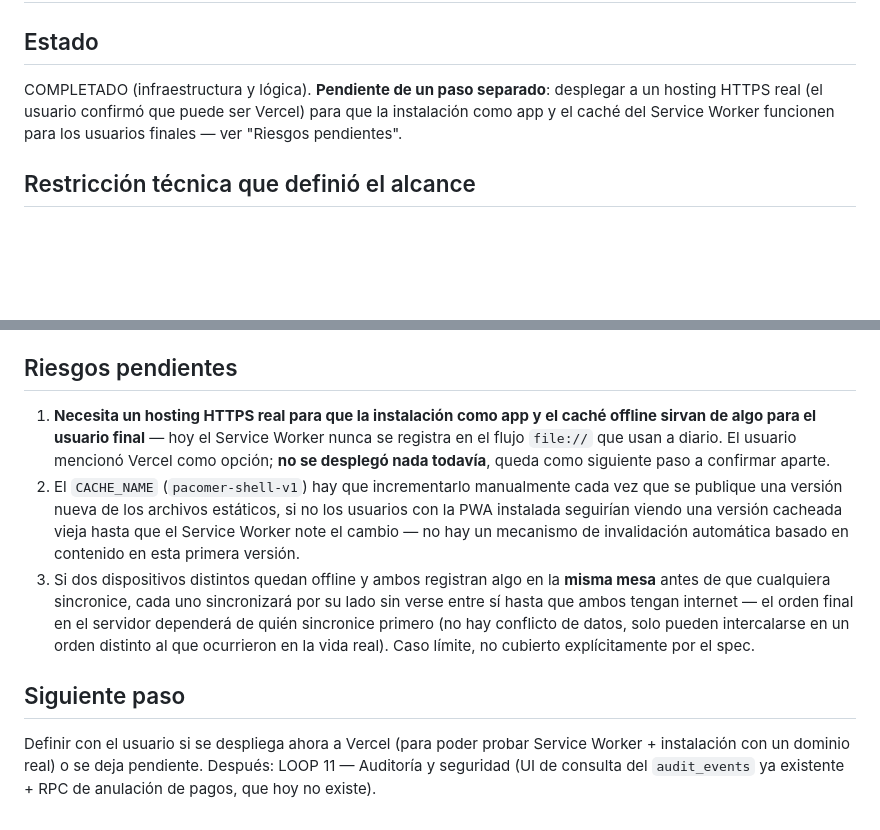
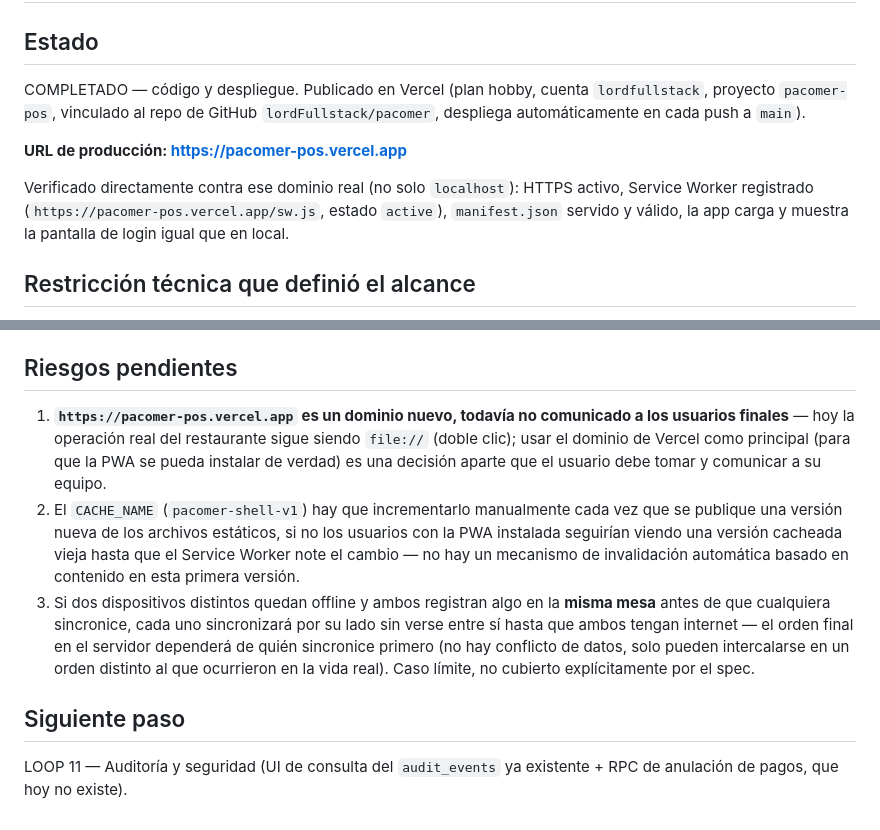
Before and after one commit to lordFullstack/pacomer, a Markdown page: docs/context/HANDOFF_LOOP_10.md, 2 parts joined by grey strips. Drawn GitHub-style; blank space fills up the shorter version.

```diff
--- a/docs/context/HANDOFF_LOOP_10.md
+++ b/docs/context/HANDOFF_LOOP_10.md
@@ -1,7 +1,11 @@
 # HANDOFF LOOP 10 — OFFLINE-FIRST / PWA
 
 ## Estado
-COMPLETADO (infraestructura y lógica). **Pendiente de un paso separado**: desplegar a un hosting HTTPS real (el usuario confirmó que puede ser Vercel) para que la instalación como app y el caché del Service Worker funcionen para los usuarios finales — ver "Riesgos pendientes".
+COMPLETADO — código y despliegue. Publicado en Vercel (plan hobby, cuenta `lordfullstack`, proyecto `pacomer-pos`, vinculado al repo de GitHub `lordFullstack/pacomer`, despliega automáticamente en cada push a `main`).
+
+**URL de producción: https://pacomer-pos.vercel.app**
+
+Verificado directamente contra ese dominio real (no solo `localhost`): HTTPS activo, Service Worker registrado (`https://pacomer-pos.vercel.app/sw.js`, estado `active`), `manifest.json` servido y válido, la app carga y muestra la pantalla de login igual que en local.
 
 ## Restricción técnica que definió el alcance
 Los **Service Workers** (necesarios para caché offline del "cascarón" de la app e instalación como PWA) solo se registran en un **contexto seguro**: `https://` o `http://localhost`. **Nunca funcionan sobre `file://`**, que es como el usuario abre `index.html` hoy (doble clic). Se le preguntó al usuario antes de empezar; confirmó que la app se puede desplegar en Vercel más adelante. Mientras eso no pase, el Service Worker simplemente no se registra en el flujo `file://` actual (el código detecta esto y no falla, ver `js/14-init.js`) — la app sigue funcionando exactamente igual que antes, solo sin caché offline del cascarón.
@@ -46,9 +50,9 @@ Contra el backend real, sirviendo la app por HTTP local (`localhost`, donde el S
 2. No había herramienta de conversión de imágenes disponible (ni ImageMagick ni similar) para generar los iconos PNG del manifest — se resolvió con un script Node que codifica PNG a mano (sin dependencias externas), ver `icons/`.
 
 ## Riesgos pendientes
-1. **Necesita un hosting HTTPS real para que la instalación como app y el caché offline sirvan de algo para el usuario final** — hoy el Service Worker nunca se registra en el flujo `file://` que usan a diario. El usuario mencionó Vercel como opción; **no se desplegó nada todavía**, queda como siguiente paso a confirmar aparte.
+1. **`https://pacomer-pos.vercel.app` es un dominio nuevo, todavía no comunicado a los usuarios finales** — hoy la operación real del restaurante sigue siendo `file://` (doble clic); usar el dominio de Vercel como principal (para que la PWA se pueda instalar de verdad) es una decisión aparte que el usuario debe tomar y comunicar a su equipo.
 2. El `CACHE_NAME` (`pacomer-shell-v1`) hay que incrementarlo manualmente cada vez que se publique una versión nueva de los archivos estáticos, si no los usuarios con la PWA instalada seguirían viendo una versión cacheada vieja hasta que el Service Worker note el cambio — no hay un mecanismo de invalidación automática basado en contenido en esta primera versión.
 3. Si dos dispositivos distintos quedan offline y ambos registran algo en la **misma mesa** antes de que cualquiera sincronice, cada uno sincronizará por su lado sin verse entre sí hasta que ambos tengan internet — el orden final en el servidor dependerá de quién sincronice primero (no hay conflicto de datos, solo pueden intercalarse en un orden distinto al que ocurrieron en la vida real). Caso límite, no cubierto explícitamente por el spec.
 
 ## Siguiente paso
-Definir con el usuario si se despliega ahora a Vercel (para poder probar Service Worker + instalación con un dominio real) o se deja pendiente. Después: LOOP 11 — Auditoría y seguridad (UI de consulta del `audit_events` ya existente + RPC de anulación de pagos, que hoy no existe).
+LOOP 11 — Auditoría y seguridad (UI de consulta del `audit_events` ya existente + RPC de anulación de pagos, que hoy no existe).
```
Also changed, not shown: docs/context/PROJECT_STATE.md (+2 -2 lines).
